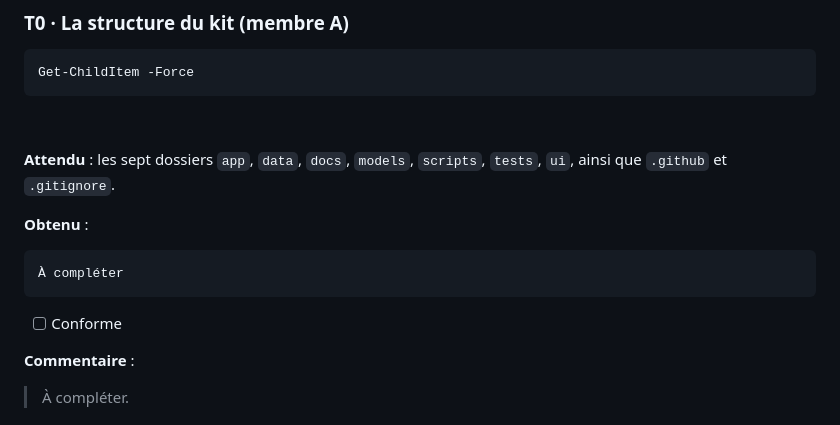
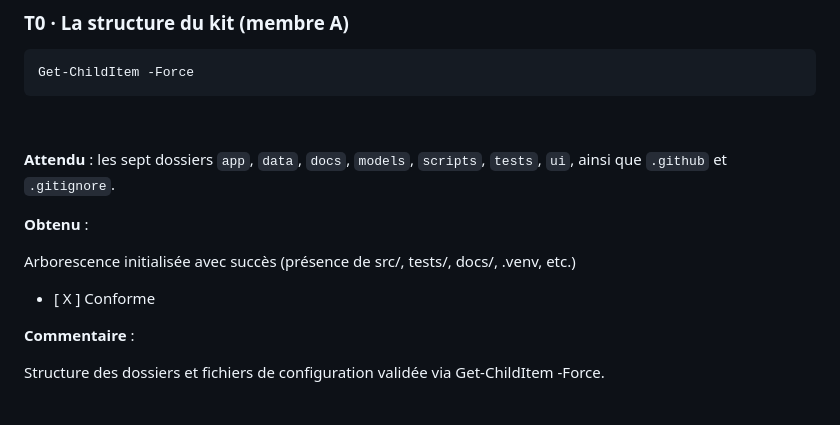
Before and after one commit to ilyas701/sentiment-app, a Markdown page: docs/journal-tp1-tp6.md, the part around the change. Rendered like a GitHub page.

Commit message:
Jin

````diff
--- a/docs/journal-tp1-tp6.md
+++ b/docs/journal-tp1-tp6.md
@@ -117,15 +117,13 @@ Get-ChildItem -Force
 
 **Obtenu** :
 
-```
-À compléter
-```
+Arborescence initialisée avec succès (présence de src/, tests/, docs/, .venv, etc.)
 
-- [ ] Conforme
+- [ X ] Conforme
 
 **Commentaire** :
 
-> À compléter.
+Structure des dossiers et fichiers de configuration validée via Get-ChildItem -Force.
 
 ![T0 : structure du kit](captures/tp1-t0-structure.png)
 
````
Also changed, not shown: docs/captures/tp1-t0-structure.png (added).
